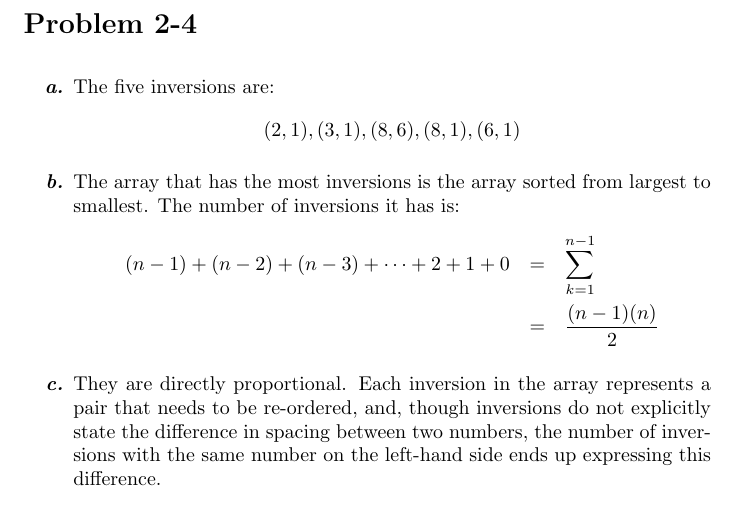
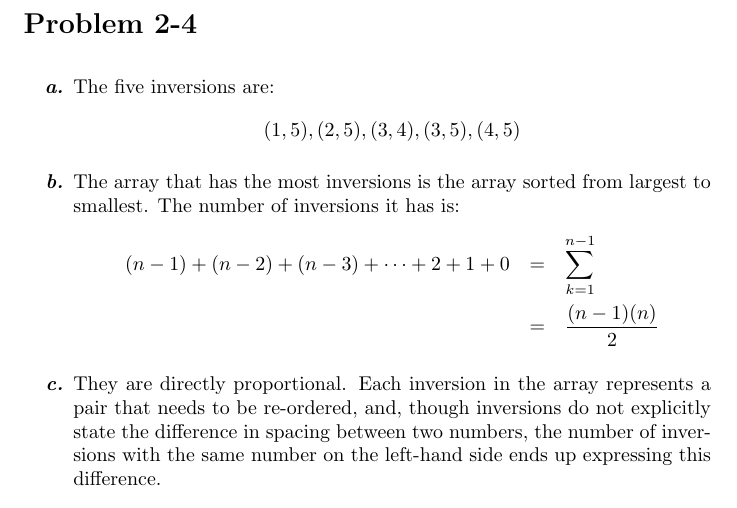
Before and after one commit to clinew/introduction_to_algorithms, a LaTeX document (frostsnow/p2-4.tex): part of the page, cut so that both start at the same text. Compiled offline with pdfLaTeX.

Commit message:
Fix p2-4a

```diff
--- a/frostsnow/p2-4.tex
+++ b/frostsnow/p2-4.tex
@@ -10,7 +10,7 @@
 	\item[\textbf{\textit{a.}}]
 		The five inversions are:
 		\begin{equation*}
-			(2,1), (3,1), (8,6), (8,1), (6,1)
+			(1,5), (2,5), (3,4), (3,5), (4,5)
 		\end{equation*}
 
 	\item[\textbf{\textit{b.}}]
```
